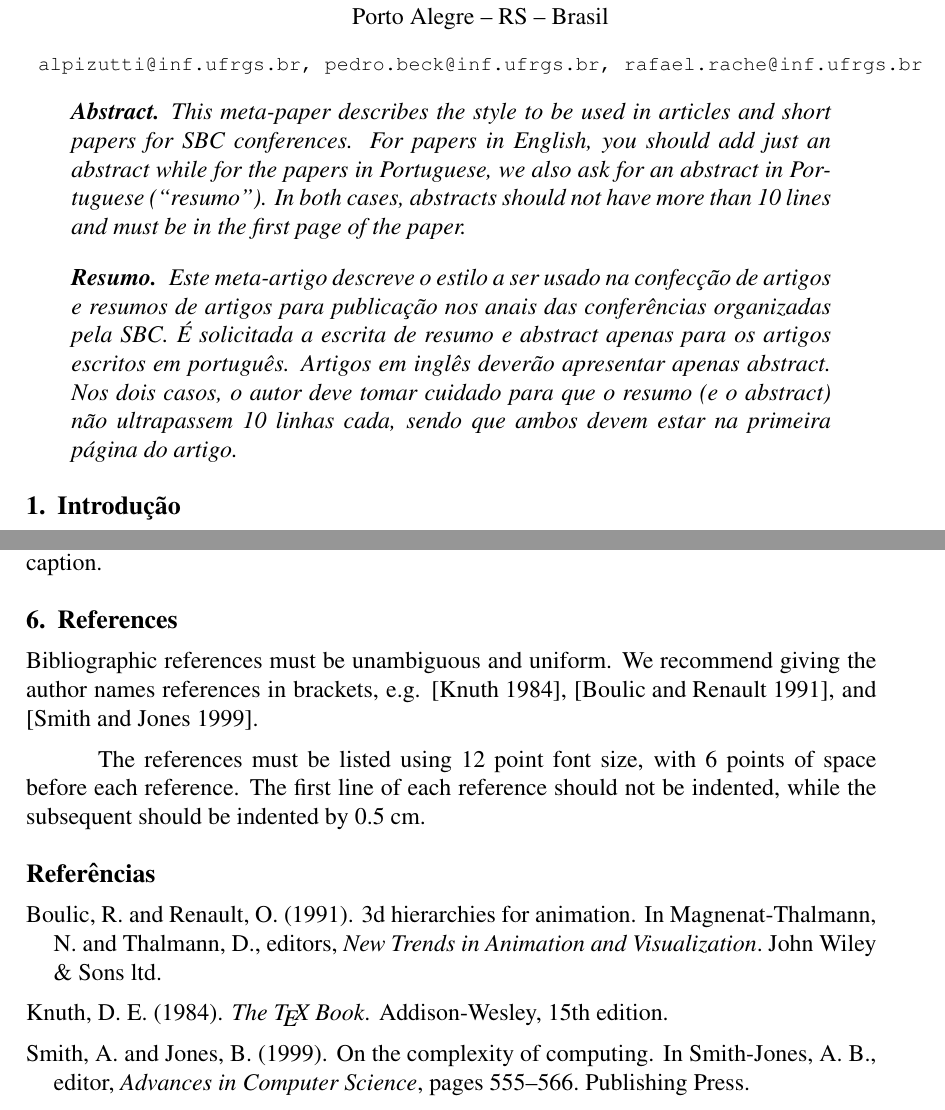
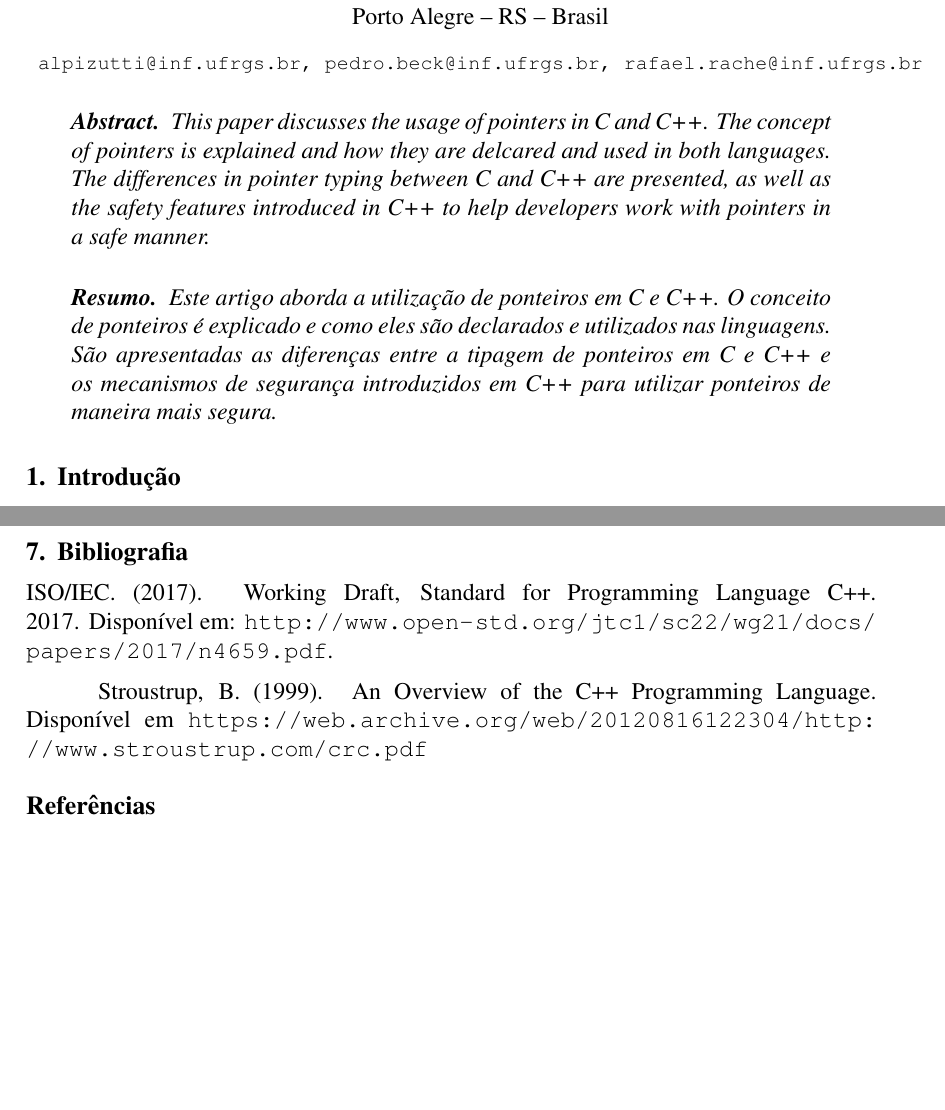
Before and after one commit to beckJJ/artigo-mlp, a LaTeX paper (artigo-mlp.tex): two parts of pages 1 and 3 of 3 before the commit and two parts of pages 1 and 4 of 4 after it, joined at a grey line, cut so that both start at the same text, the shorter picture padded with empty space. Compiled offline with pdfLaTeX.

Commit message:
final v1

```diff
--- a/artigo-mlp.tex
+++ b/artigo-mlp.tex
@@ -24,21 +24,11 @@ Porto Alegre -- RS -- Brasil
 \maketitle
 
 \begin{abstract}
-  This meta-paper describes the style to be used in articles and short papers
-  for SBC conferences. For papers in English, you should add just an abstract
-  while for the papers in Portuguese, we also ask for an abstract in
-  Portuguese (``resumo''). In both cases, abstracts should not have more than
-  10 lines and must be in the first page of the paper.
+This paper discusses the usage of pointers in C and C++. The concept of pointers is explained and how they are delcared and used in both languages. The differences in pointer typing between C and C++ are presented, as well as the safety features introduced in C++ to help developers work with pointers in a safe manner.
 \end{abstract}
 
 \begin{resumo}
-  Este meta-artigo descreve o estilo a ser usado na confecção de artigos e
-  resumos de artigos para publicação nos anais das conferências organizadas
-  pela SBC. É solicitada a escrita de resumo e abstract apenas para os artigos
-  escritos em português. Artigos em inglês deverão apresentar apenas abstract.
-  Nos dois casos, o autor deve tomar cuidado para que o resumo (e o abstract)
-  não ultrapassem 10 linhas cada, sendo que ambos devem estar na primeira
-  página do artigo.
+Este artigo aborda a utilização de ponteiros em C e C++. O conceito de ponteiros é explicado e como eles são declarados e utilizados nas linguagens. São apresentadas as diferenças entre a tipagem de ponteiros em C e C++ e os mecanismos de segurança introduzidos em C++ para utilizar ponteiros de maneira mais segura.
 \end{resumo}
 
 
@@ -105 +91,0 @@ be Helvetica, 10 point, boldface, with 6 points of space before and after each
-caption.
```
Also changed, not shown: artigo-mlp.pdf, fig1.jpg (deleted), fig2.jpg (deleted), table.jpg (deleted), artigo-mlp.tex (28 more changed lines), 3 other files.
